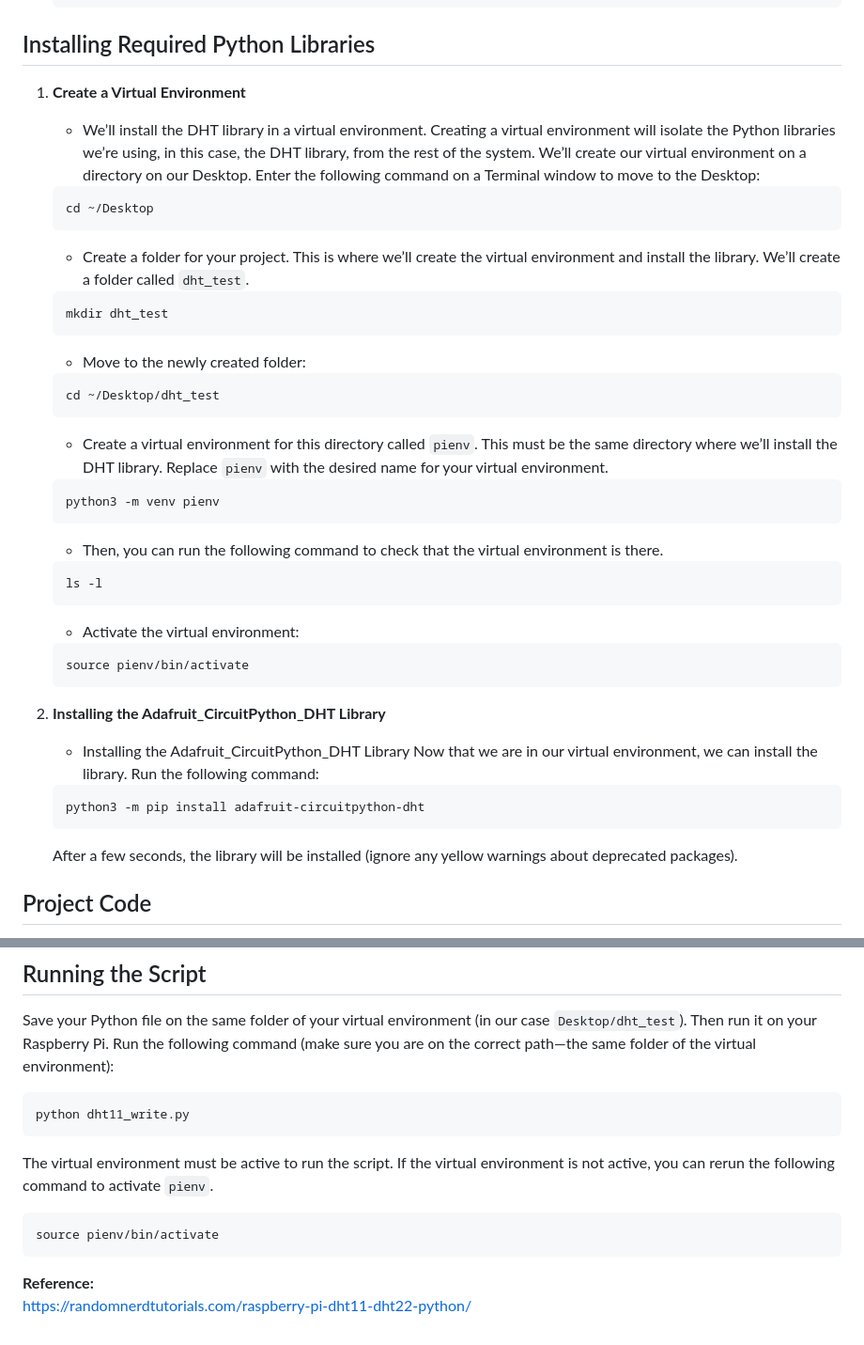
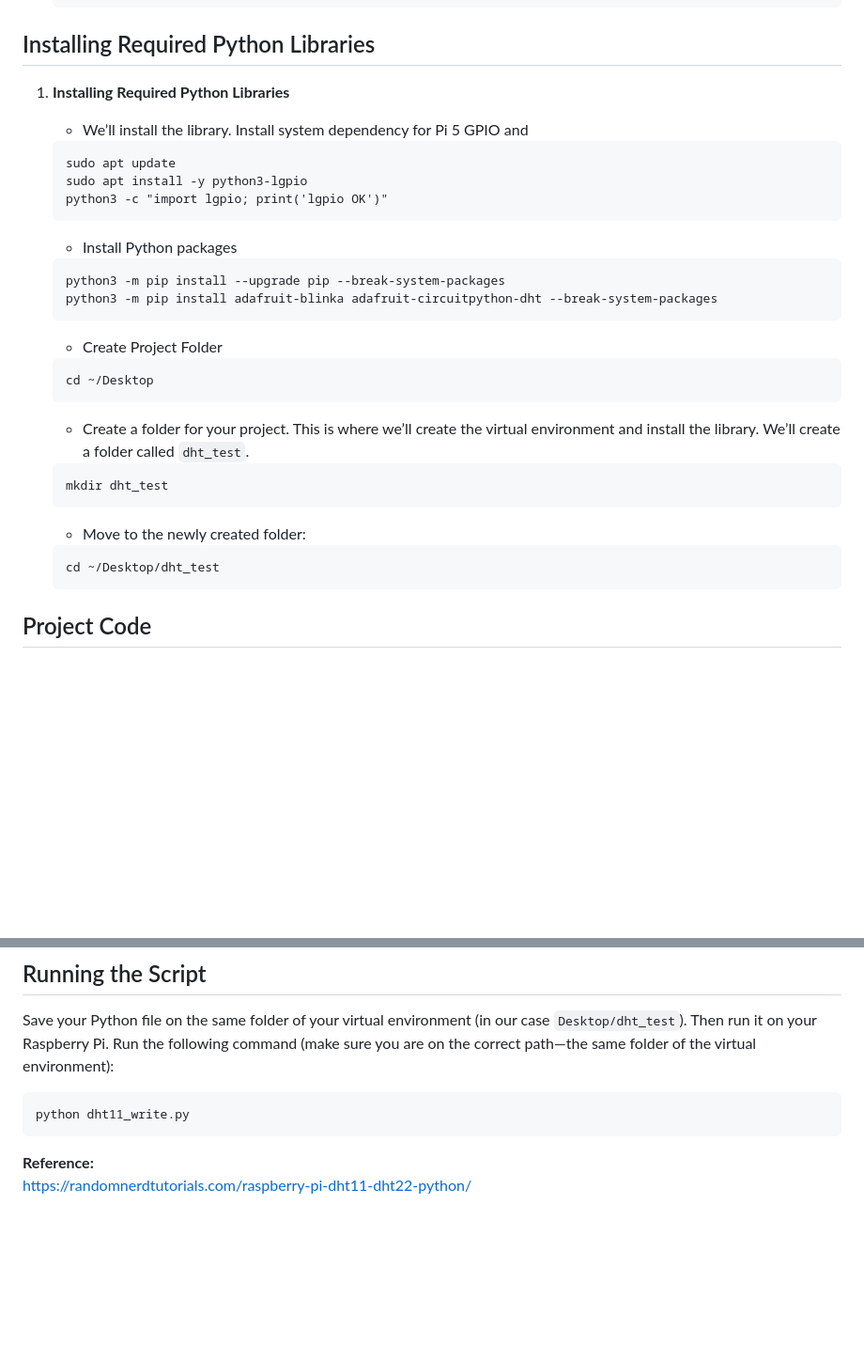
Before and after one commit to ruoxinx/CMGT-40095-50095, a Markdown page: lectures/L05_construction_data_sensing/tutorial.md, 2 parts joined by grey strips. Shown at 94% size. GitHub-like rendering; blank space fills up the shorter version.

````diff
--- a/lectures/L05_construction_data_sensing/tutorial.md
+++ b/lectures/L05_construction_data_sensing/tutorial.md
@@ -60,9 +60,24 @@ A 10kΩ resistor is typically connected between the DATA and VCC pins (3.3V) to
    ```
 
 ## Installing Required Python Libraries
-1. **Create a Virtual Environment**
-   - We’ll install the DHT library in a virtual environment. Creating a virtual environment will isolate the Python libraries we’re using, in this case, the DHT library, from the rest of the system.
-   We’ll create our virtual environment on a directory on our Desktop. Enter the following command on a Terminal window to move to the Desktop:
+1. **Installing Required Python Libraries**
+   - We’ll install the library.
+   Install system dependency for Pi 5 GPIO and
+
+   ```
+   sudo apt update
+   sudo apt install -y python3-lgpio
+   python3 -c "import lgpio; print('lgpio OK')"
+   ```
+
+   - Install Python packages
+
+   ```
+   python3 -m pip install --upgrade pip --break-system-packages
+   python3 -m pip install adafruit-blinka adafruit-circuitpython-dht --break-system-packages
+   ```
+
+   - Create Project Folder
    ```
    cd ~/Desktop
    ```
@@ -74,27 +89,6 @@ A 10kΩ resistor is typically connected between the DATA and VCC pins (3.3V) to
    ```
    cd ~/Desktop/dht_test
    ```
-   - Create a virtual environment for this directory called ```pienv```. This must be the same directory where we’ll install the DHT library.
-   Replace ```pienv``` with the desired name for your virtual environment.
-   ```
-   python3 -m venv pienv
-   ```
-   - Then, you can run the following command to check that the virtual environment is there.
-   ```
-   ls -l
-   ```
-   - Activate the virtual environment:
-   ```
-   source pienv/bin/activate
-   ```
-
-2. **Installing the Adafruit_CircuitPython_DHT Library**
-   - Installing the Adafruit_CircuitPython_DHT Library
-   Now that we are in our virtual environment, we can install the library. Run the following command:
-   ```
-   python3 -m pip install adafruit-circuitpython-dht
-   ```
-   After a few seconds, the library will be installed (ignore any yellow warnings about deprecated packages).
 
 ## Project Code
 **Python Code for Raspberry Pi DHT11**
@@ -159,10 +153,5 @@ A 10kΩ resistor is typically connected between the DATA and VCC pins (3.3V) to
    python dht11_write.py
    ```
 
-   The virtual environment must be active to run the script. If the virtual environment is not active, you can rerun the following command to activate ```pienv```.
-   ```
-   source pienv/bin/activate
-   ```
-
 **Reference:**
 https://randomnerdtutorials.com/raspberry-pi-dht11-dht22-python/
````
